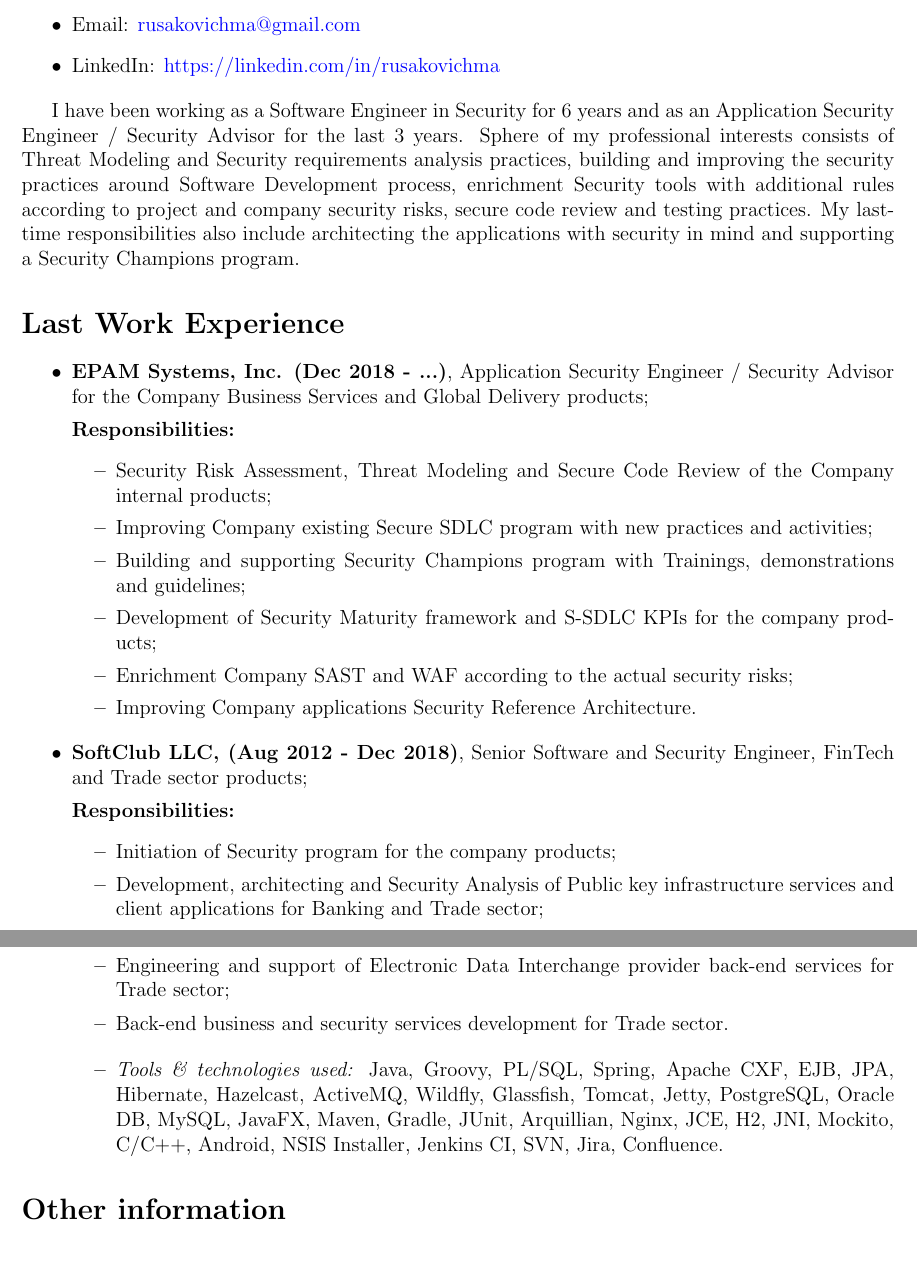
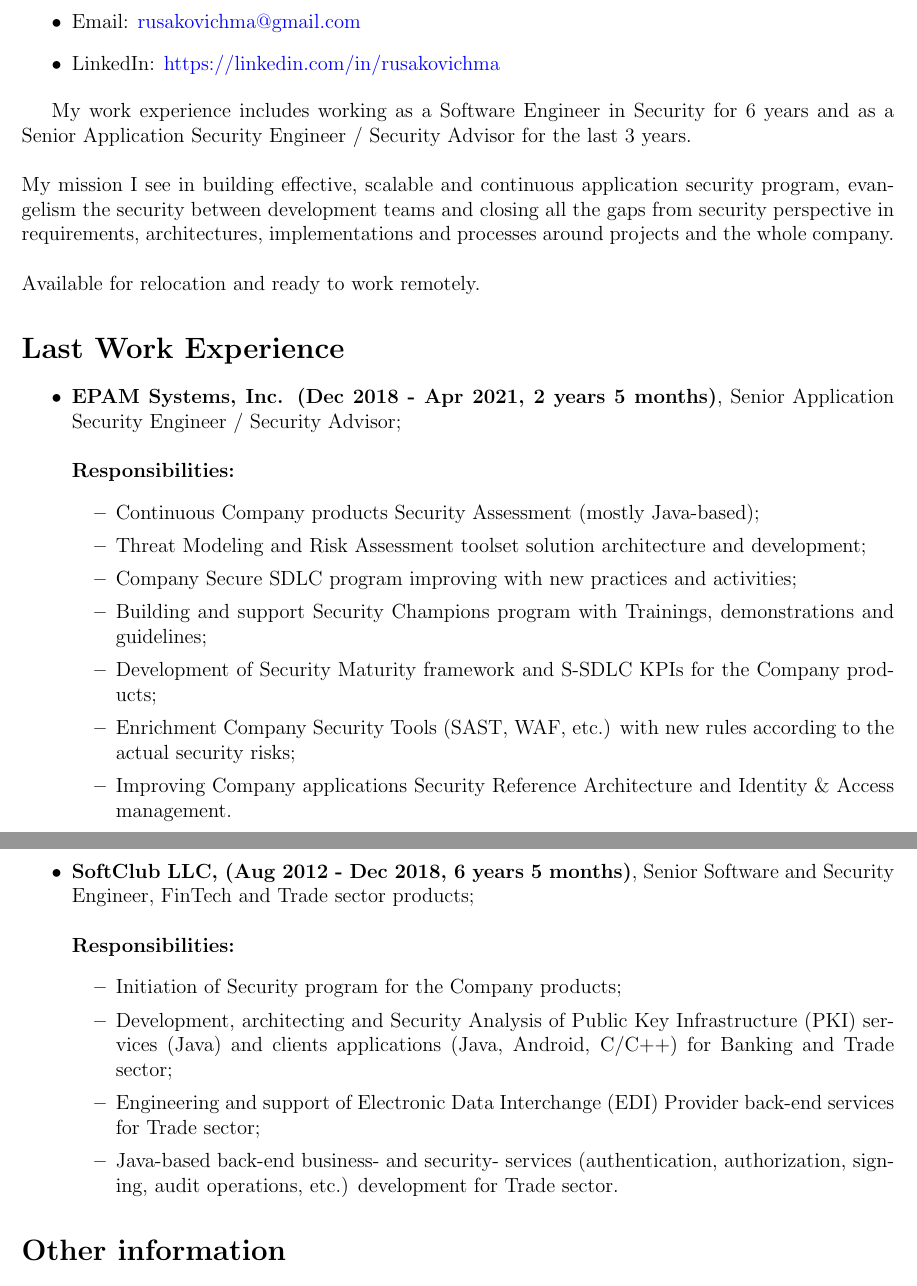
Before and after one commit to rusakovichma/resume, a LaTeX CV (my-resume-en-07022021.tex): two parts of pages 1 and 2 of 2, joined at a grey line, cut so that both start at the same text, the shorter picture padded with empty space. Compiled offline with pdfLaTeX.

Commit message:
resume update

```diff
--- a/my-resume-en-07022021.tex
+++ b/my-resume-en-07022021.tex
@@ -43,39 +43,46 @@
 }{https://linkedin.com/in/rusakovichma}
 \end{itemize}
 
-I have been working as a Software Engineer in Security for 6 years and as an Application Security Engineer / Security Advisor for the last 3 years. Sphere of my professional interests consists of Threat Modeling and Security requirements analysis practices, building and improving the security practices around Software Development process, enrichment Security tools with additional rules according to project and company security risks, secure code review and testing practices. My last-time responsibilities also include architecting the applications with security in mind and supporting a Security Champions program.
+My work experience includes working as a Software Engineer in Security for 6 years and as a Senior Application Security Engineer / Security Advisor for the last 3 years.
+\newline
+\newline
+My mission I see in building effective, scalable and continuous application security program, evangelism the security between development teams and closing all the gaps from security perspective in requirements, architectures, implementations and processes around projects and the whole company.
+\newline
+\newline
+Available for relocation and ready to work remotely.
+
 
 \section*{Last Work Experience}
 
     \begin{itemize}
-        \item \position{EPAM Systems, Inc. (Dec 2018 - ...)}, Application Security Engineer / Security Advisor for the Company Business Services and Global Delivery products;
-
+        \item \position{EPAM Systems, Inc. (Dec 2018 - Apr 2021, 2 years 5 months)}, Senior Application Security Engineer / Security Advisor;
+        \newline
+        \newline
             \textbf{Responsibilities:}
 			\begin{itemize}
-  				\item Security Risk Assessment, Threat Modeling and Secure Code Review of the Company internal products;
-  				\item Improving Company existing Secure SDLC program with new practices and activities;
-  				\item Building and supporting Security Champions program with Trainings, demonstrations and guidelines;
-  				\item Development of Security Maturity framework and S-SDLC KPIs for the company products;
-  				\item Enrichment Company SAST and WAF according to the actual security risks;
-
-  				\item Improving Company applications Security Reference Architecture.
+				\item Continuous Company products Security Assessment (mostly Java-based);
+  				\item Threat Modeling and Risk Assessment toolset solution architecture and development;
+  				\item Company Secure SDLC program improving with new practices and activities;
+  				\item Building and support Security Champions program with Trainings, demonstrations and guidelines;
+  				\item Development of Security Maturity framework and S-SDLC KPIs for the Company products;
+  				\item Enrichment Company Security Tools (SAST, WAF, etc.) with new rules according to the actual security risks;
+  				\item Improving Company applications Security Reference Architecture and Identity \& Access management.
+  				\newline
+  				\newline
 			\end{itemize}
     \end{itemize}
 
     \begin{itemize}
-        \item \position{SoftClub LLC, (Aug 2012 - Dec 2018)}, Senior Software and Security Engineer, FinTech and Trade sector products;
-
+        \item \position{SoftClub LLC, (Aug 2012 - Dec 2018, 6 years 5 months)}, Senior Software and Security Engineer, FinTech and Trade sector products;
+        \newline
+        \newline
             \textbf{Responsibilities:}
 			\begin{itemize}
-				\item Initiation of Security program for the company products;
-  				\item Development, architecting and Security Analysis of Public key infrastructure services and client applications for Banking and Trade sector;
-  				\item Engineering and support of Electronic Data Interchange provider back-end services for Trade sector;
-				\item Back-end business and security services development for Trade sector.
+				\item Initiation of Security program for the Company products;
+  				\item Development, architecting and Security Analysis of Public Key Infrastructure (PKI) services (Java) and clients applications (Java, Android, C/C++) for Banking and Trade sector;
+  				\item Engineering and support of Electronic Data Interchange (EDI) Provider back-end services for Trade sector;
+				\item Java-based back-end business- and security- services (authentication, authorization, signing, audit operations, etc.) development for Trade sector.
 			\end{itemize}
-
-            \begin{itemize}
-                \item \itemlabel{Tools \& technologies used} Java, Groovy, PL/SQL, Spring, Apache CXF, EJB, JPA, Hibernate, Hazelcast, ActiveMQ, Wildfly, Glassfish, Tomcat, Jetty, PostgreSQL, Oracle DB, MySQL, JavaFX, Maven, Gradle, JUnit, Arquillian, Nginx, JCE, H2, JNI, Mockito, C/C++, Android, NSIS Installer, Jenkins CI, SVN, Jira, Confluence.
-            \end{itemize}
     \end{itemize}
 
 \section*{Other information}
```
Also changed, not shown: CV_Mikhail_Rusakovich_SeniorSecurityEngineer.pdf (added), CV_with_photo_Mikhail_Rusakovich_SeniorSecurityEngineer.pdf (added), Mikhail_Rusakovich-CV-EN.pdf (deleted), my-resume-en-07022021.pdf (deleted), my-resume-en.pdf (deleted), my-resume-en-07022021.tex (4 more changed lines).
